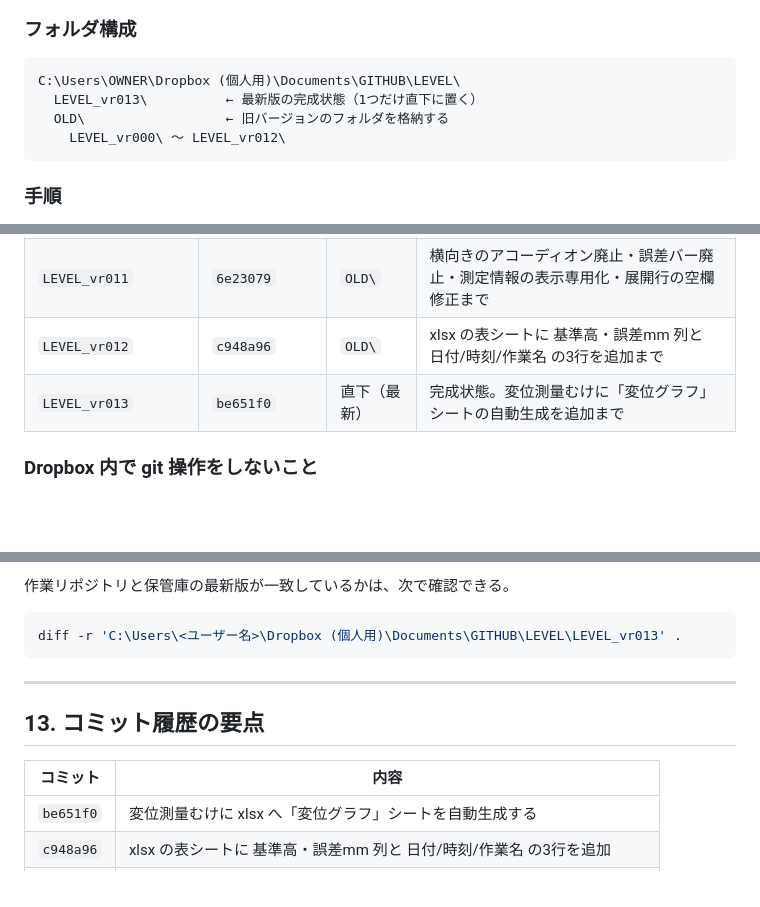
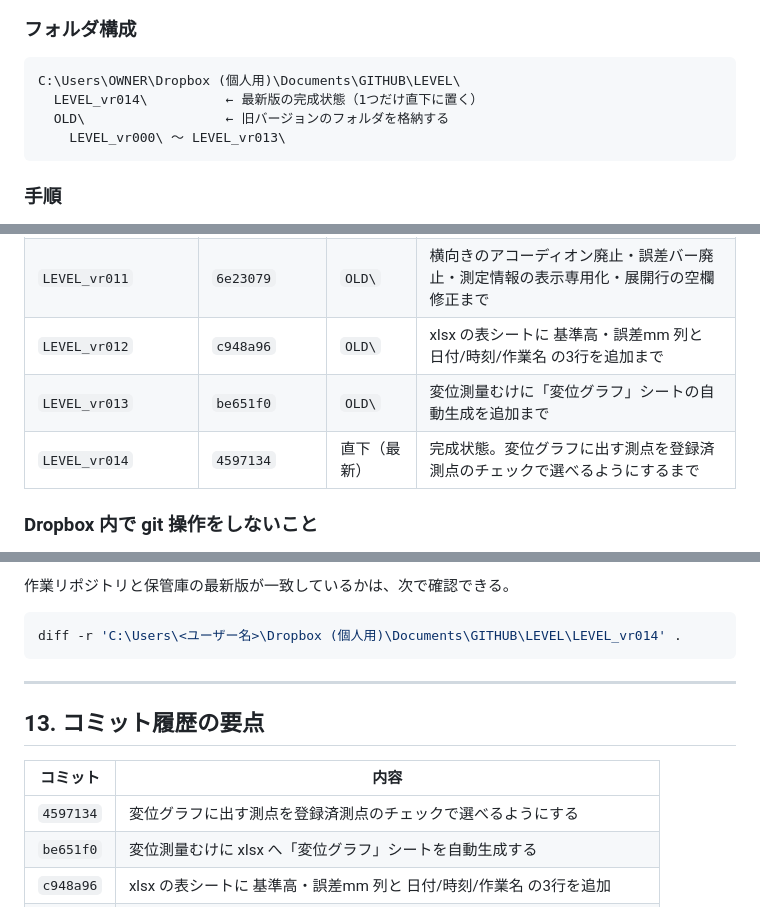
Before and after one commit to kkodin/LEVEL, a Markdown page: 仕様書.md, 3 parts joined by grey strips. GitHub-like rendering; blank space fills up the shorter version.

Commit message:
docs: 版番号を LEVEL_vr014 に更新
Co-Authored-By: Claude Opus 5 <noreply@anthropic.com>

````diff
--- a/仕様書.md
+++ b/仕様書.md
@@ -27,9 +27,9 @@
 
 ```
 C:\Users\OWNER\Dropbox (個人用)\Documents\GITHUB\LEVEL\
-  LEVEL_vr013\          ← 最新版の完成状態（1つだけ直下に置く）
+  LEVEL_vr014\          ← 最新版の完成状態（1つだけ直下に置く）
   OLD\                  ← 旧バージョンのフォルダを格納する
-    LEVEL_vr000\ 〜 LEVEL_vr012\
+    LEVEL_vr000\ 〜 LEVEL_vr013\
 ```
 
 ### 手順
@@ -58,7 +58,8 @@ C:\Users\OWNER\Dropbox (個人用)\Documents\GITHUB\LEVEL\
 | `LEVEL_vr010` | `2cc7258` | `OLD\` | 表とテンキーの右端揃え・基準高／誤差の2列まで |
 | `LEVEL_vr011` | `6e23079` | `OLD\` | 横向きのアコーディオン廃止・誤差バー廃止・測定情報の表示専用化・展開行の空欄修正まで |
 | `LEVEL_vr012` | `c948a96` | `OLD\` | xlsx の表シートに 基準高・誤差mm 列と 日付/時刻/作業名 の3行を追加まで |
-| `LEVEL_vr013` | `be651f0` | 直下（最新） | 完成状態。変位測量むけに「変位グラフ」シートの自動生成を追加まで |
+| `LEVEL_vr013` | `be651f0` | `OLD\` | 変位測量むけに「変位グラフ」シートの自動生成を追加まで |
+| `LEVEL_vr014` | `4597134` | 直下（最新） | 完成状態。変位グラフに出す測点を登録済測点のチェックで選べるようにするまで |
 
 ### Dropbox 内で git 操作をしないこと
 
@@ -855,7 +856,7 @@ git clone https://github.com/kkodin/LEVEL.git
 作業リポジトリと保管庫の最新版が一致しているかは、次で確認できる。
 
 ```bash
-diff -r 'C:\Users\<ユーザー名>\Dropbox (個人用)\Documents\GITHUB\LEVEL\LEVEL_vr013' .
+diff -r 'C:\Users\<ユーザー名>\Dropbox (個人用)\Documents\GITHUB\LEVEL\LEVEL_vr014' .
 ```
 
 ---
@@ -864,6 +865,7 @@ diff -r 'C:\Users\<ユーザー名>\Dropbox (個人用)\Documents\GITHUB\LEVEL\L
 
 | コミット | 内容 |
 |---|---|
+| `4597134` | 変位グラフに出す測点を登録済測点のチェックで選べるようにする |
 | `be651f0` | 変位測量むけに xlsx へ「変位グラフ」シートを自動生成する |
 | `c948a96` | xlsx の表シートに 基準高・誤差mm 列と 日付/時刻/作業名 の3行を追加 |
 | `6e23079` | スマホで測点名の▼を押すと表の右側に空欄ができる不具合を修正 |
````
Also changed, not shown: CLAUDE.md (+1 -1 lines).
